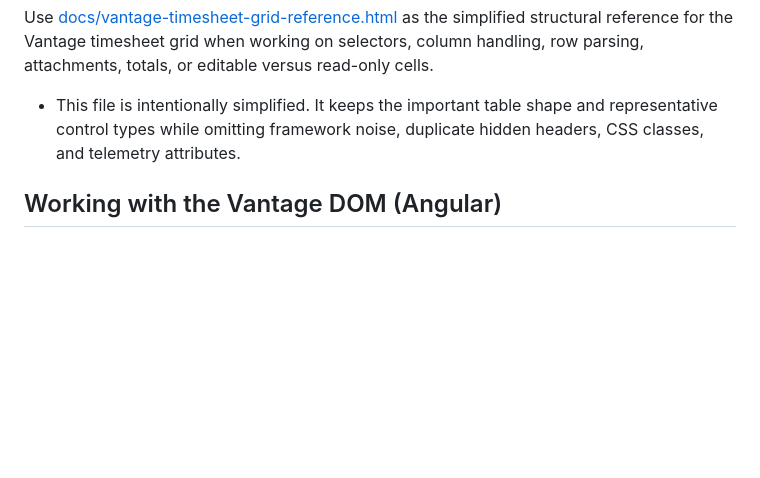
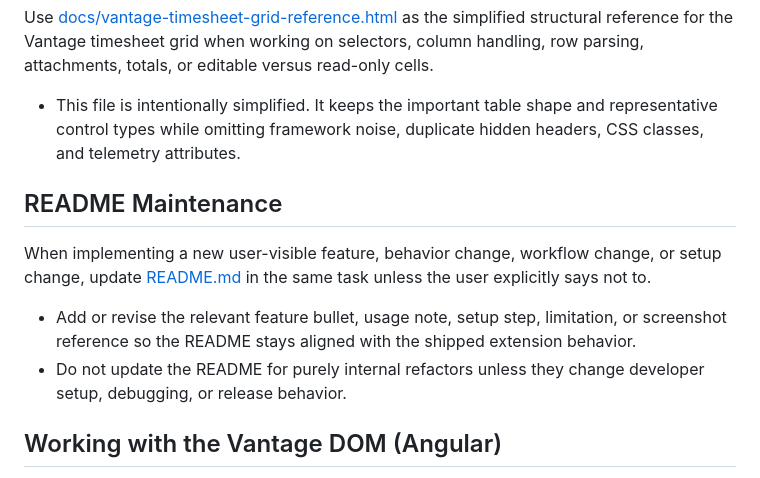
Before and after one commit to stdavis/ad-vantage, a Markdown page: .github/.copilot-instructions.md, the part around the change. Rendered like a GitHub page; blank space fills up the shorter version.

Commit message:
chore: tell copilot to keep the readme up-to-date

```diff
--- a/.github/.copilot-instructions.md
+++ b/.github/.copilot-instructions.md
@@ -25,6 +25,13 @@ Use [docs/vantage-timesheet-grid-reference.html](docs/vantage-timesheet-grid-ref
 
 - This file is intentionally simplified. It keeps the important table shape and representative control types while omitting framework noise, duplicate hidden headers, CSS classes, and telemetry attributes.
 
+## README Maintenance
+
+When implementing a new user-visible feature, behavior change, workflow change, or setup change, update [README.md](README.md) in the same task unless the user explicitly says not to.
+
+- Add or revise the relevant feature bullet, usage note, setup step, limitation, or screenshot reference so the README stays aligned with the shipped extension behavior.
+- Do not update the README for purely internal refactors unless they change developer setup, debugging, or release behavior.
+
 ## Working with the Vantage DOM (Angular)
 
 The Vantage timesheet application is built on Angular. Its DOM contains invisible structural elements (like Angular component hooks and directive comment nodes) that the framework relies on for its internal view model.
```
